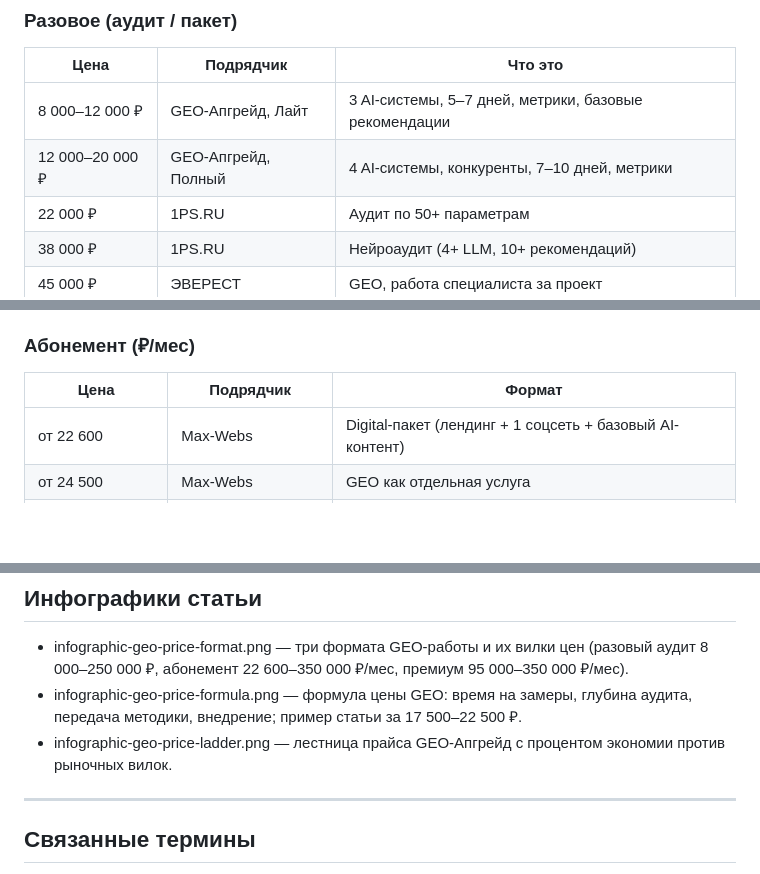
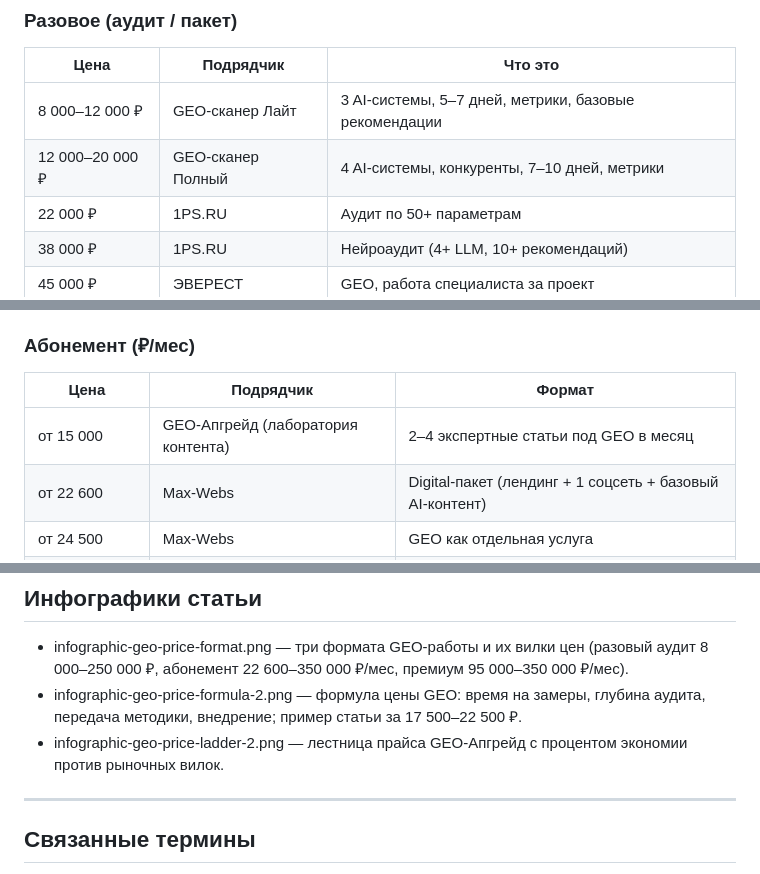
Before and after one commit to geo-upgrade/geo-upgrade, a Markdown page: blog-post-skolko-stoit-geo.md, 3 parts joined by grey strips. GitHub-like rendering; blank space fills up the shorter version.

```diff
--- a/blog-post-skolko-stoit-geo.md
+++ b/blog-post-skolko-stoit-geo.md
@@ -79,8 +79,8 @@
 ### Разовое (аудит / пакет)
 |Цена|Подрядчик|Что это|
 |---|---|---|
-|8 000–12 000 ₽|GEO-Апгрейд, Лайт|3 AI-системы, 5–7 дней, метрики, базовые рекомендации|
-|12 000–20 000 ₽|GEO-Апгрейд, Полный|4 AI-системы, конкуренты, 7–10 дней, метрики|
+|8 000–12 000 ₽|GEO-сканер Лайт|3 AI-системы, 5–7 дней, метрики, базовые рекомендации|
+|12 000–20 000 ₽|GEO-сканер Полный|4 AI-системы, конкуренты, 7–10 дней, метрики|
 |22 000 ₽|1PS.RU|Аудит по 50+ параметрам|
 |38 000 ₽|1PS.RU|Нейроаудит (4+ LLM, 10+ рекомендаций)|
 |45 000 ₽|ЭВЕРЕСТ|GEO, работа специалиста за проект|
@@ -95,6 +95,7 @@
 ### Абонемент (₽/мес)
 |Цена|Подрядчик|Формат|
 |---|---|---|
+|от 15 000|GEO-Апгрейд (лаборатория контента)|2–4 экспертные статьи под GEO в месяц|
 |от 22 600|Max-Webs|Digital-пакет (лендинг + 1 соцсеть + базовый AI-контент)|
 |от 24 500|Max-Webs|GEO как отдельная услуга|
 |от 25 000|GracieDigital|Start (1–2 платформы, 2 статьи/мес)|
@@ -192,8 +193,8 @@
 ## Инфографики статьи
 
 - infographic-geo-price-format.png — три формата GEO-работы и их вилки цен (разовый аудит 8 000–250 000 ₽, абонемент 22 600–350 000 ₽/мес, премиум 95 000–350 000 ₽/мес).
-- infographic-geo-price-formula.png — формула цены GEO: время на замеры, глубина аудита, передача методики, внедрение; пример статьи за 17 500–22 500 ₽.
-- infographic-geo-price-ladder.png — лестница прайса GEO-Апгрейд с процентом экономии против рыночных вилок.
+- infographic-geo-price-formula-2.png — формула цены GEO: время на замеры, глубина аудита, передача методики, внедрение; пример статьи за 17 500–22 500 ₽.
+- infographic-geo-price-ladder-2.png — лестница прайса GEO-Апгрейд с процентом экономии против рыночных вилок.
 
 ---
 
```
Also changed, not shown: infographic-geo-price-formula-2.png (added), infographic-geo-price-ladder-2.png (added), 2 other files.
